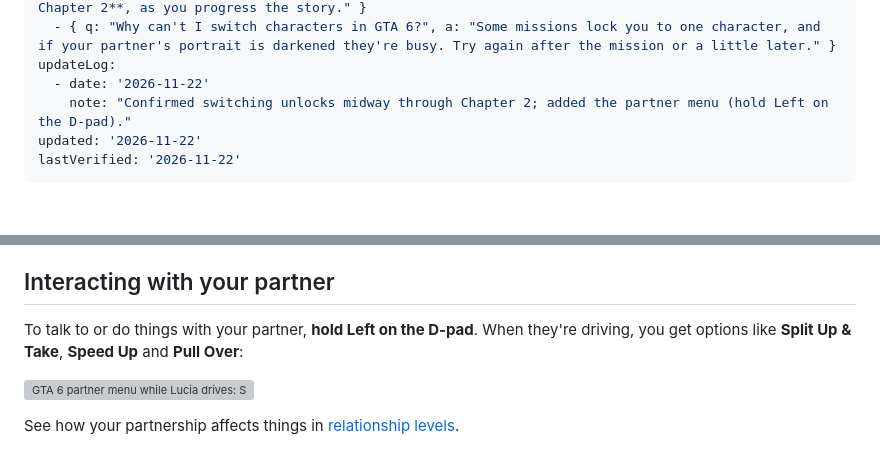
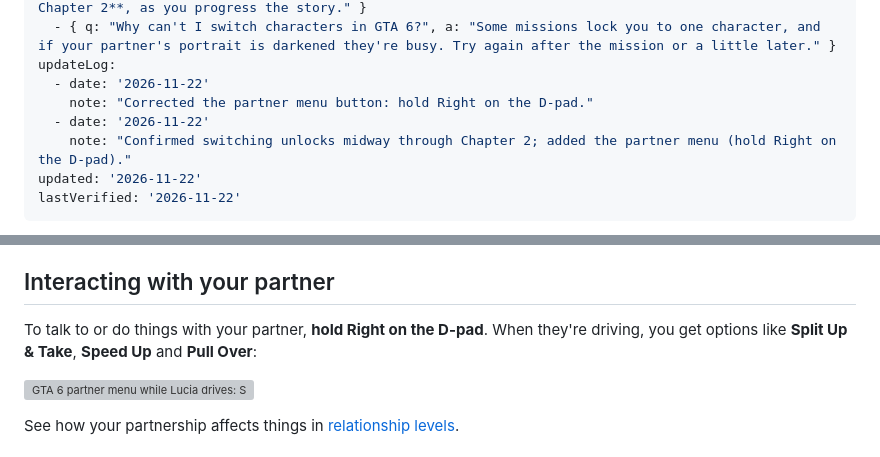
Before and after one commit to jneal6608-tech/neon-atlas, a Markdown page: content/articles/gta-6-how-to-switch-characters.md, 2 parts joined by grey strips. Drawn GitHub-style; blank space fills up the shorter version; grey boxes are pictures that could not be loaded.

```diff
--- a/content/articles/gta-6-how-to-switch-characters.md
+++ b/content/articles/gta-6-how-to-switch-characters.md
@@ -20,7 +20,9 @@ faqs:
   - { q: "Why can't I switch characters in GTA 6?", a: "Some missions lock you to one character, and if your partner's portrait is darkened they're busy. Try again after the mission or a little later." }
 updateLog:
   - date: '2026-11-22'
-    note: "Confirmed switching unlocks midway through Chapter 2; added the partner menu (hold Left on the D-pad)."
+    note: "Corrected the partner menu button: hold Right on the D-pad."
+  - date: '2026-11-22'
+    note: "Confirmed switching unlocks midway through Chapter 2; added the partner menu (hold Right on the D-pad)."
 updated: '2026-11-22'
 lastVerified: '2026-11-22'
 ---
@@ -47,7 +49,7 @@ lastVerified: '2026-11-22'
 
 ## Interacting with your partner
 
-To talk to or do things with your partner, **hold Left on the D-pad**. When they're driving, you get options like **Split Up & Take**, **Speed Up** and **Pull Over**:
+To talk to or do things with your partner, **hold Right on the D-pad**. When they're driving, you get options like **Split Up & Take**, **Speed Up** and **Pull Over**:
 
 ![GTA 6 partner menu while Lucia drives: Split Up & Take, Speed Up and Pull Over](/assets/uploads/gta-6-partner-menu-driving.jpg)
 
```
Also changed, not shown: content/articles/gta-6-relationship-levels.md (+5 -1 lines), docs/SCREENSHOTS.md (+8 -0 lines), assets/ours/art/gta-6-how-to-steal-cars-card.jpg (added), assets/ours/art/gta-6-how-to-steal-cars-share.jpg (added), assets/ours/art/gta-6-how-to-steal-cars.jpg (added), assets/ours/art/gta-6-rob-stores-stick-ups-card.jpg (added), assets/ours/art/gta-6-rob-stores-stick-ups-share.jpg (added), assets/ours/art/gta-6-rob-stores-stick-ups.jpg (added), 1 other file.
